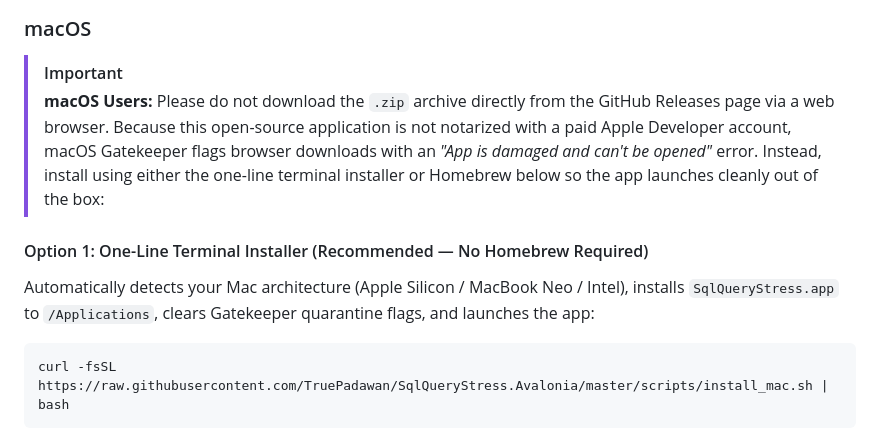
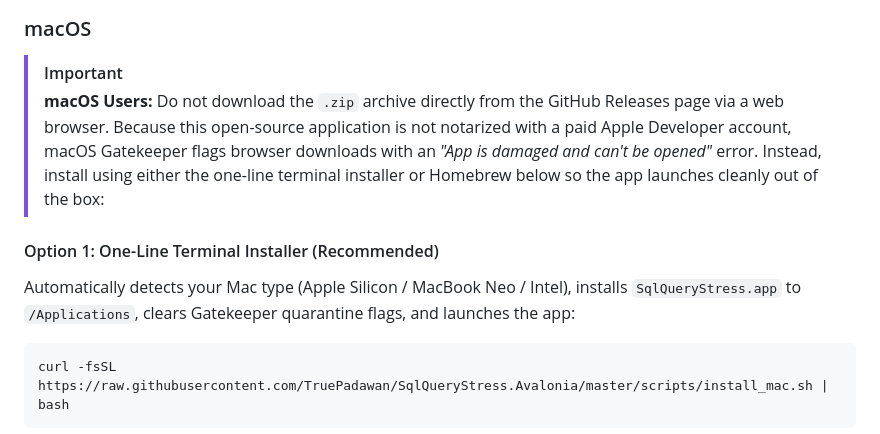
Before and after one commit to TruePadawan/SqlQueryStress.Avalonia, a Markdown page: README.md, the part around the change. Drawn GitHub-style.

Commit message:
chore: update README.md

````diff
--- a/README.md
+++ b/README.md
@@ -22,11 +22,11 @@
 ### macOS
 
 > [!IMPORTANT]
-> **macOS Users:** Please do not download the `.zip` archive directly from the GitHub Releases page via a web browser. Because this open-source application is not notarized with a paid Apple Developer account, macOS Gatekeeper flags browser downloads with an *"App is damaged and can't be opened"* error. Instead, install using either the one-line terminal installer or Homebrew below so the app launches cleanly out of the box:
+> **macOS Users:** Do not download the `.zip` archive directly from the GitHub Releases page via a web browser. Because this open-source application is not notarized with a paid Apple Developer account, macOS Gatekeeper flags browser downloads with an *"App is damaged and can't be opened"* error. Instead, install using either the one-line terminal installer or Homebrew below so the app launches cleanly out of the box:
 
-#### Option 1: One-Line Terminal Installer (Recommended — No Homebrew Required)
+#### Option 1: One-Line Terminal Installer (Recommended)
 
-Automatically detects your Mac architecture (Apple Silicon / MacBook Neo / Intel), installs `SqlQueryStress.app` to `/Applications`, clears Gatekeeper quarantine flags, and launches the app:
+Automatically detects your Mac type (Apple Silicon / MacBook Neo / Intel), installs `SqlQueryStress.app` to `/Applications`, clears Gatekeeper quarantine flags, and launches the app:
 
 ```bash
 curl -fsSL https://raw.githubusercontent.com/TruePadawan/SqlQueryStress.Avalonia/master/scripts/install_mac.sh | bash
````
